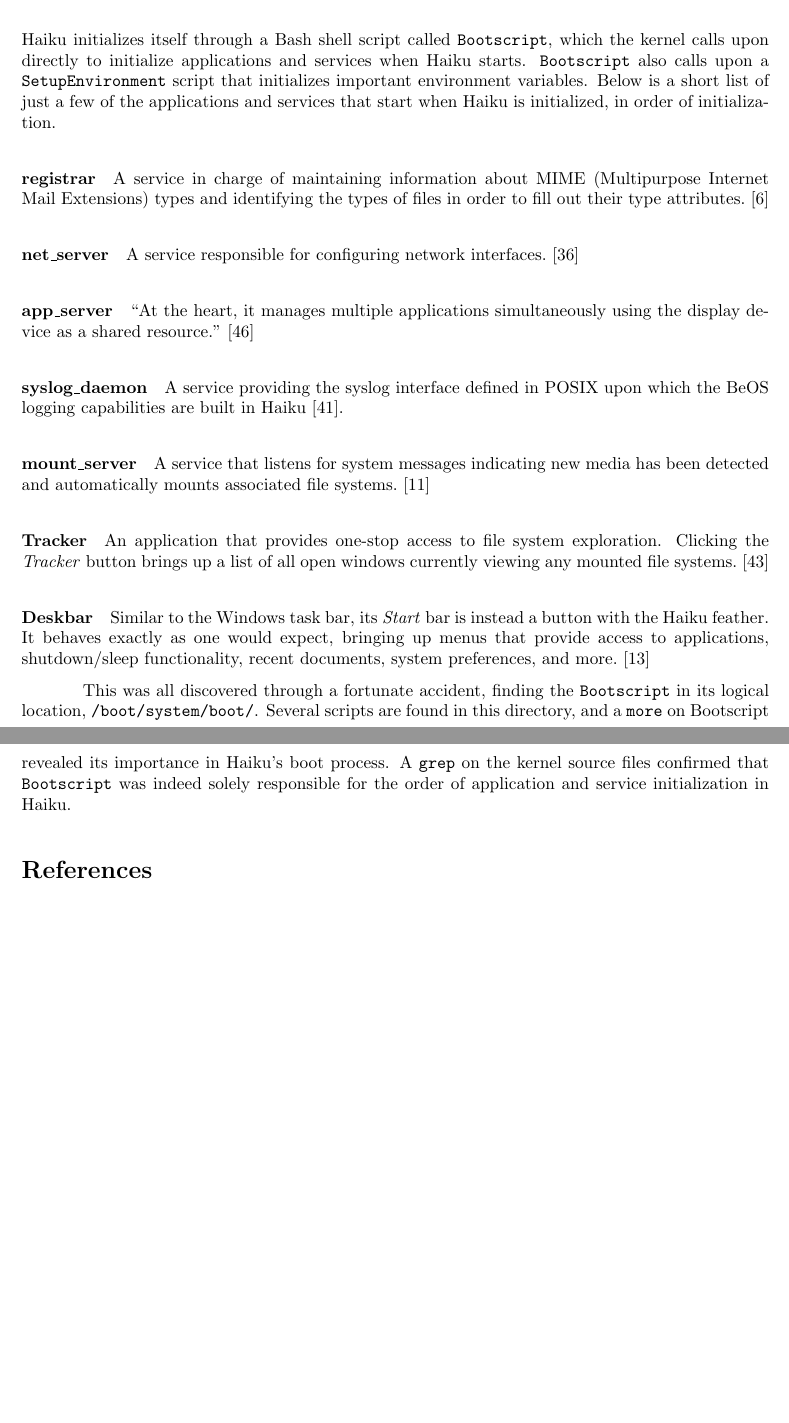
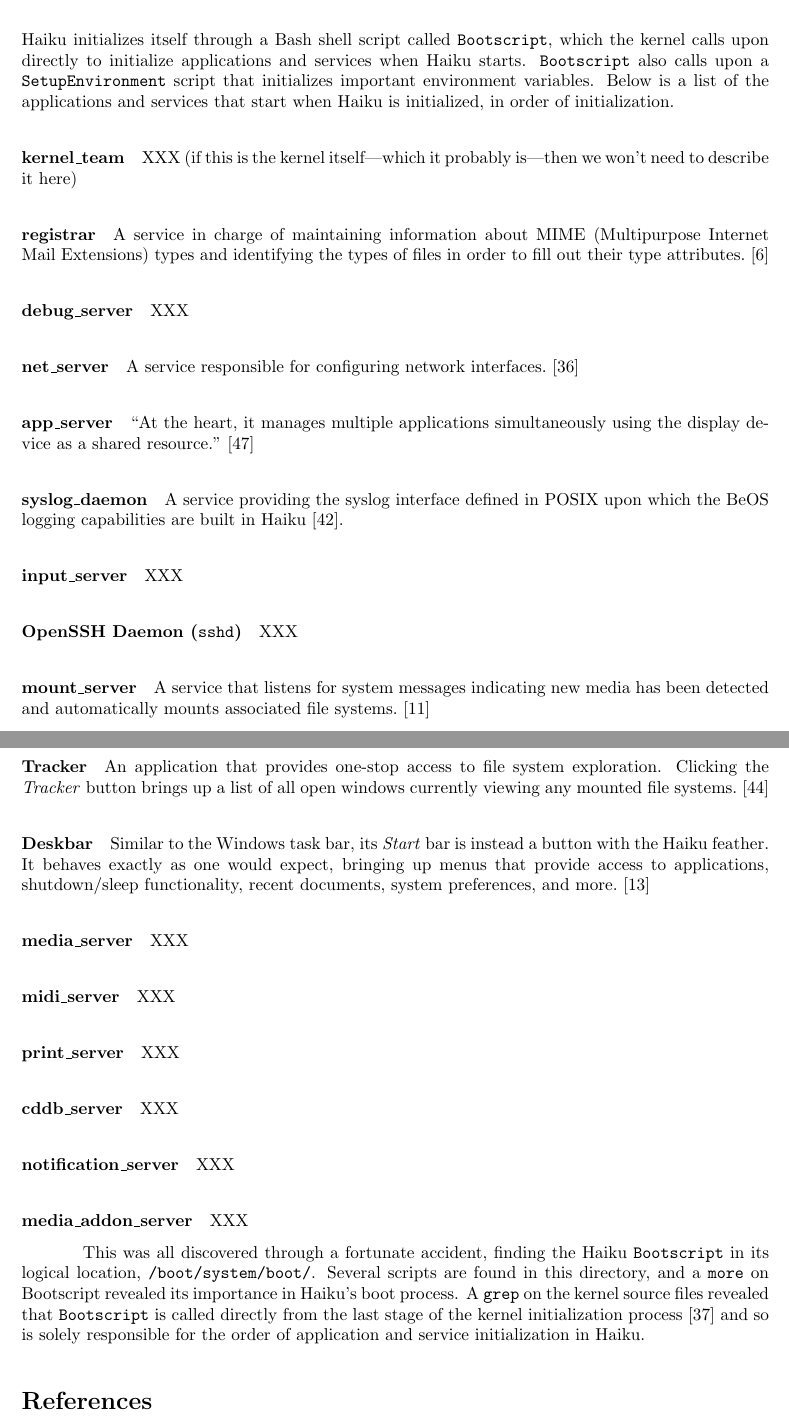
Before and after one commit to nhoda/Haiku-OS-Report-3, a LaTeX document (haiku-3.tex): two parts of pages 12 and 13 of 16, joined at a grey line, cut so that both start at the same text, the shorter picture padded with empty space. Compiled offline with pdfLaTeX.

Commit message:
-added stubs for those services -referred to the kernel main.cpp which calls Bootscript -updated notes.txt

```diff
--- a/haiku-3.tex
+++ b/haiku-3.tex
@@ -652,15 +652,22 @@
 initialize applications and services when Haiku
 starts. \texttt{Bootscript} also calls upon
 a \texttt{SetupEnvironment} script that initializes important
-environment variables. Below is a short list of just a few of the
-applications and services that start when Haiku is initialized, in
-order of initialization.
+environment variables. Below is a list of the applications and
+services that start when Haiku is initialized, in order of
+initialization.
+
+\paragraph{kernel\_team}
+XXX (if this is the kernel itself---which it probably is---then we
+won't need to describe it here)
 
 \paragraph{registrar}
 A service in charge of maintaining information about MIME
 (Multipurpose Internet Mail Extensions) types and identifying the
 types of files in order to fill out their type
 attributes. \cite{RegistrarInfo}
+
+\paragraph{debug\_server}
+XXX
 
 \paragraph{net\_server}
 A service responsible for configuring network
@@ -673,6 +680,12 @@
 \paragraph{syslog\_daemon}
 A service providing the syslog interface defined in POSIX upon which
 the BeOS logging capabilities are built in Haiku \cite{SyslogInfo}.
+
+\paragraph{input\_server}
+XXX
+
+\paragraph{OpenSSH Daemon (\texttt{sshd})}
+XXX
 
 \paragraph{mount\_server}
 A service that listens for system messages indicating new media has
@@ -692,14 +705,33 @@
 functionality, recent documents, system preferences, and
 more.\cite{Deskbar}
 
-This was all discovered through a fortunate accident, finding
-the \texttt{Bootscript} in its logical
-location, \texttt{/boot/system/boot/}. Several scripts are found in
+\paragraph{media\_server}
+XXX
+
+\paragraph{midi\_server}
+XXX
+
+\paragraph{print\_server}
+XXX
+
+\paragraph{cddb\_server}
+XXX
+
+\paragraph{notification\_server}
+XXX
+
+\paragraph{media\_addon\_server}
+XXX
+
+This was all discovered through a fortunate accident, finding the
+Haiku \texttt{Bootscript} in its logical
+location, \texttt{/boot/system/boot/}.  Several scripts are found in
 this directory, and a \texttt{more} on Bootscript revealed its
 importance in Haiku's boot process. A \texttt{grep} on the kernel
-source files confirmed that \texttt{Bootscript} was indeed solely
-responsible for the order of application and service initialization in
-Haiku.
+source files revealed that \texttt{Bootscript} is called directly from
+the last stage of the kernel initialization
+process \cite{HaikuKernelMain} and so is solely responsible for the
+order of application and service initialization in Haiku.
 
 \bibliography{haiku-3}{}
 \bibliographystyle{plain}
```
Also changed, not shown: haiku-3.bib (+7 -0 lines), notes.txt (+17 -3 lines).
